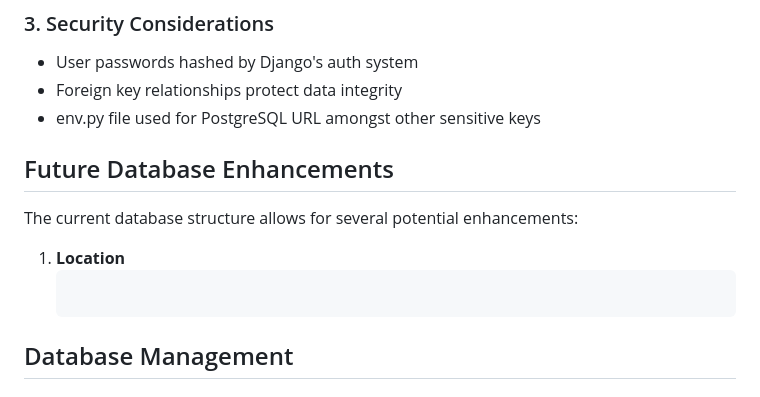
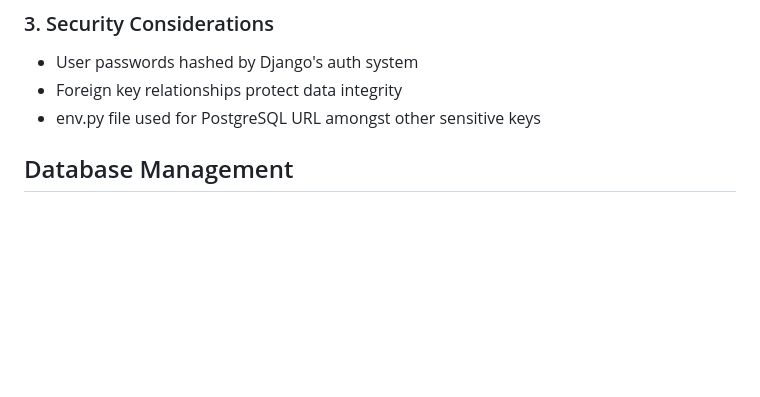
Before and after one commit to ewanw1lls/Individual-Capstone-Project, a Markdown page: README.md, the part around the change. GitHub-like rendering; blank space fills up the shorter version.

Commit message:
readme clean

````diff
--- a/README.md
+++ b/README.md
@@ -225,15 +225,6 @@ The model structure of the basketball court finder website follows a minimal des
 - User passwords hashed by Django's auth system
 - Foreign key relationships protect data integrity
 - env.py file used for PostgreSQL URL amongst other sensitive keys
-
-## Future Database Enhancements
-
-The current database structure allows for several potential enhancements:
-
-1. **Location**
-   ```python
-
-   ```
 
 ## Database Management
 
````
